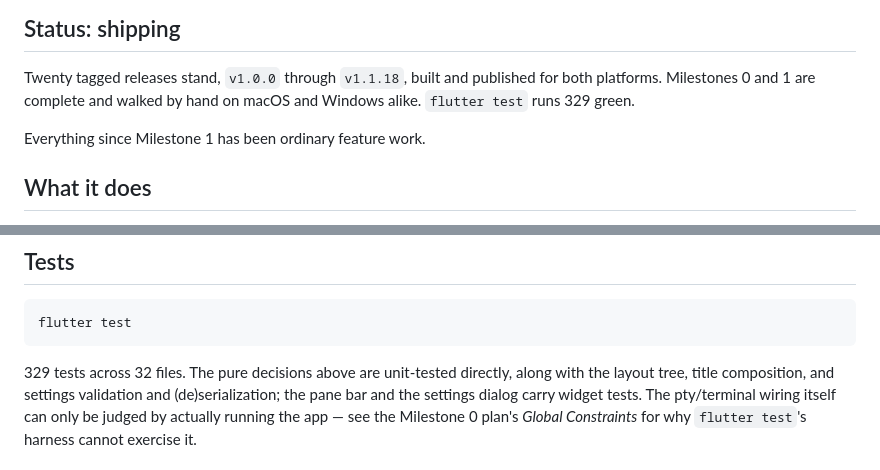
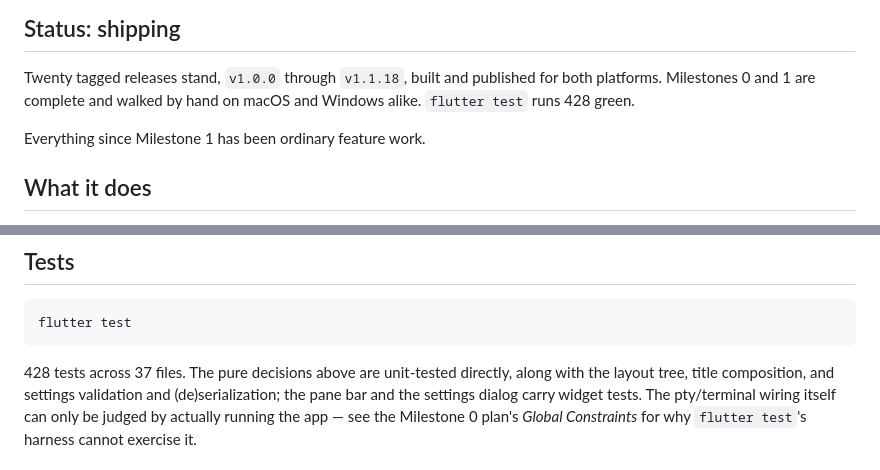
Before and after one commit to LarryHsiao/orthanc, a Markdown page: README.md, 2 parts joined by grey strips. Drawn GitHub-style.

Commit message:
Fix stale test count in README (329 -> 428, 32 -> 37 files)
Both figures drifted as the suite grew across recent feature work.
Corrected against a fresh flutter test run.

````diff
--- a/README.md
+++ b/README.md
@@ -15,7 +15,7 @@ Linux is not supported.
 
 Twenty tagged releases stand, `v1.0.0` through `v1.1.18`, built and published
 for both platforms. Milestones 0 and 1 are complete and walked by hand on macOS
-and Windows alike. `flutter test` runs 329 green.
+and Windows alike. `flutter test` runs 428 green.
 
 Everything since Milestone 1 has been ordinary feature work.
 
@@ -188,7 +188,7 @@ pane that wants no color can still set `NO_COLOR` for itself.
 flutter test
 ```
 
-329 tests across 32 files. The pure decisions above are unit-tested directly,
+428 tests across 37 files. The pure decisions above are unit-tested directly,
 along with the layout tree, title composition, and settings validation and
 (de)serialization; the pane bar and the settings dialog carry widget tests. The
 pty/terminal wiring itself can only be judged by actually running the app — see
````
